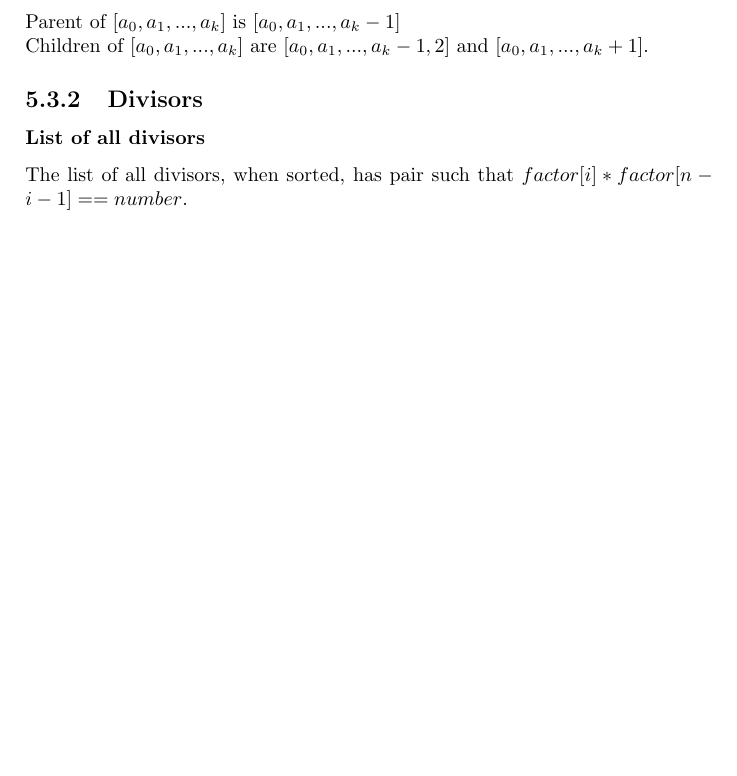
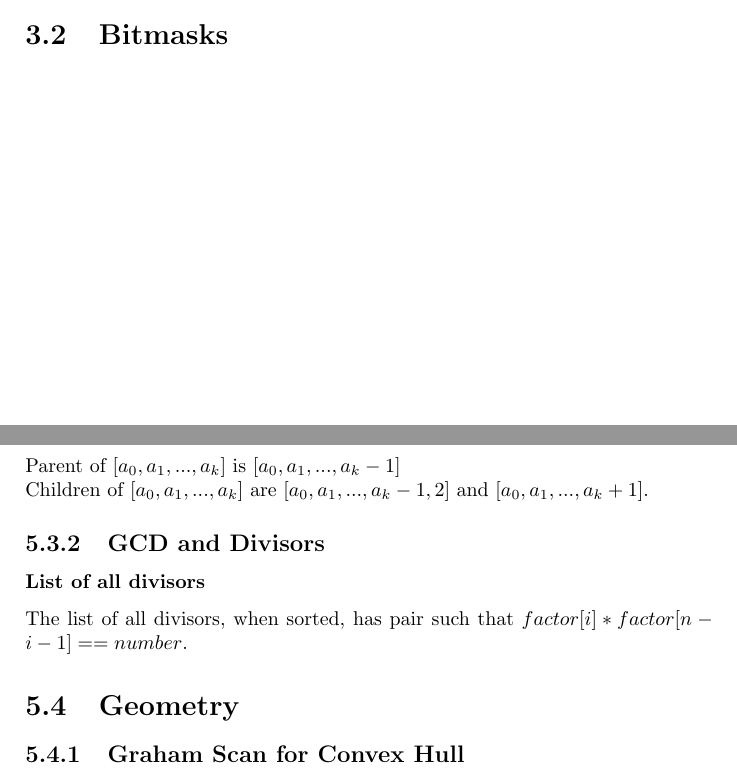
Before and after one commit to AnimeshSinha1309/algorithms-notebook, a LaTeX thesis (notebook.tex, which reads tex/dynamicprogramming.tex, tex/mathematicaltools.tex): part of page 12 of 14 before the commit and two parts of pages 6 and 12 of 14 after it, the two joined at a grey line, cut at the place of the change, the shorter picture padded with empty space. Compiled offline with pdfLaTeX.

Commit message:
Small code changes
Added DP with Bitmasks. And some tex changes.

```diff
--- a/tex/dynamicprogramming.tex
+++ b/tex/dynamicprogramming.tex
@@ -14,3 +14,6 @@ The focus of this chapter would be to enlist all the optimizations to a DP possi
     = \begin{bmatrix} 0 & 1 \\ k-1 & k-2 \end{bmatrix} \times dp[i-1]
 \end{equation*}
 \end{example}
+
+
+\section{Bitmasks}
--- a/tex/mathematicaltools.tex
+++ b/tex/mathematicaltools.tex
@@ -128,7 +129,14 @@ Parent of $ [a_0, a_1, ..., a_k] $ is $ [a_0, a_1, ..., a_k-1] $ \\
 Children of $[a_0, a_1, ..., a_k]$ are $[a_0, a_1, ..., a_k-1, 2]$ and $[a_0, a_1, ..., a_k+1]$.
 
 
-\subsection{Divisors}
+\subsection{GCD and Divisors}
 
 \subsubsection{List of all divisors}
 The list of all divisors, when sorted, has pair such that $factor[i] * factor[n-i-1] == number$.
+
+
+
+\section{Geometry}
+
+
+\subsection{Graham Scan for Convex Hull}
```
Also changed, not shown: notebook.pdf, tex/mathematicaltools.tex (3 more changed lines).
